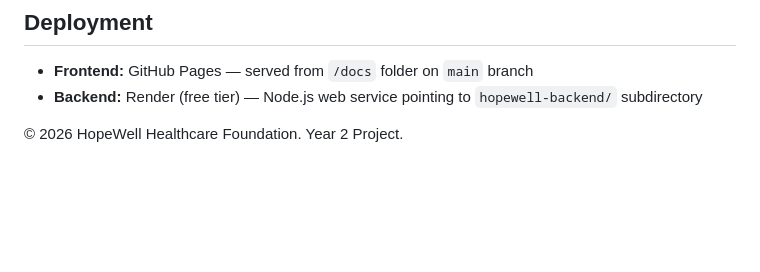
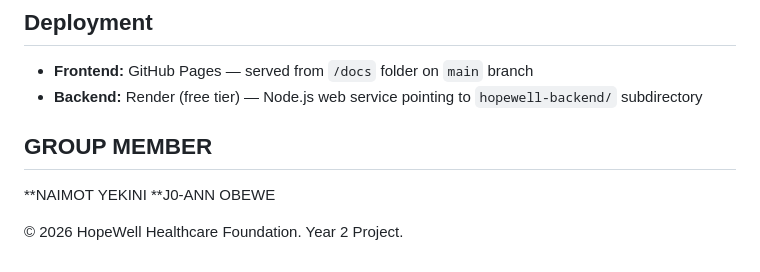
Before and after one commit to onikeyek/Hopewell-Health, a Markdown page: README.md, the part around the change. Rendered like a GitHub page; blank space fills up the shorter version.

Commit message:
Update README with group member information
Added group member names to the README.

```diff
--- a/README.md
+++ b/README.md
@@ -159,4 +159,8 @@ All AI-generated code was reviewed, tested, and adapted to fit the specific requ
 - **Frontend:** GitHub Pages — served from `/docs` folder on `main` branch
 - **Backend:** Render (free tier) — Node.js web service pointing to `hopewell-backend/` subdirectory
 
+## GROUP MEMBER
+**NAIMOT YEKINI
+**J0-ANN OBEWE
+
 © 2026 HopeWell Healthcare Foundation. Year 2 Project.
```
